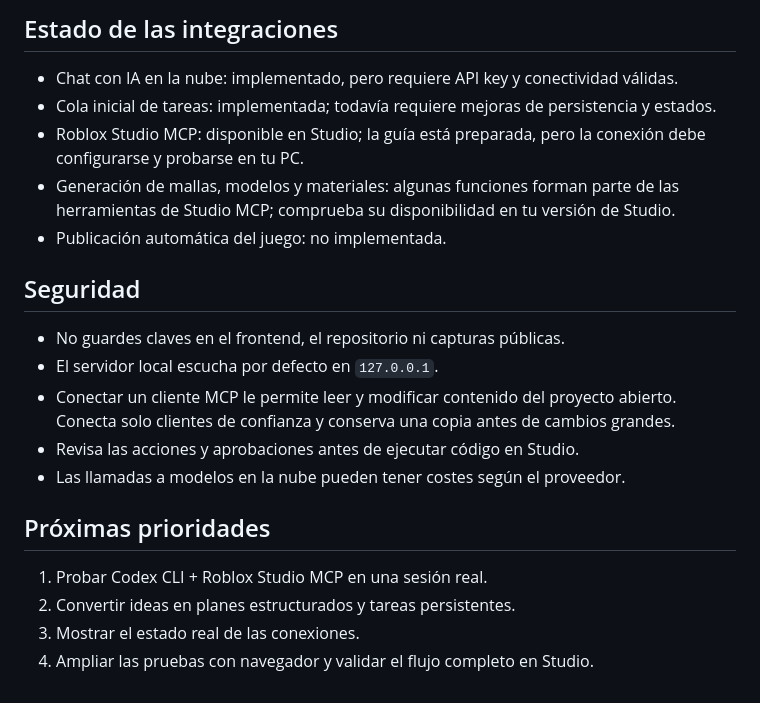
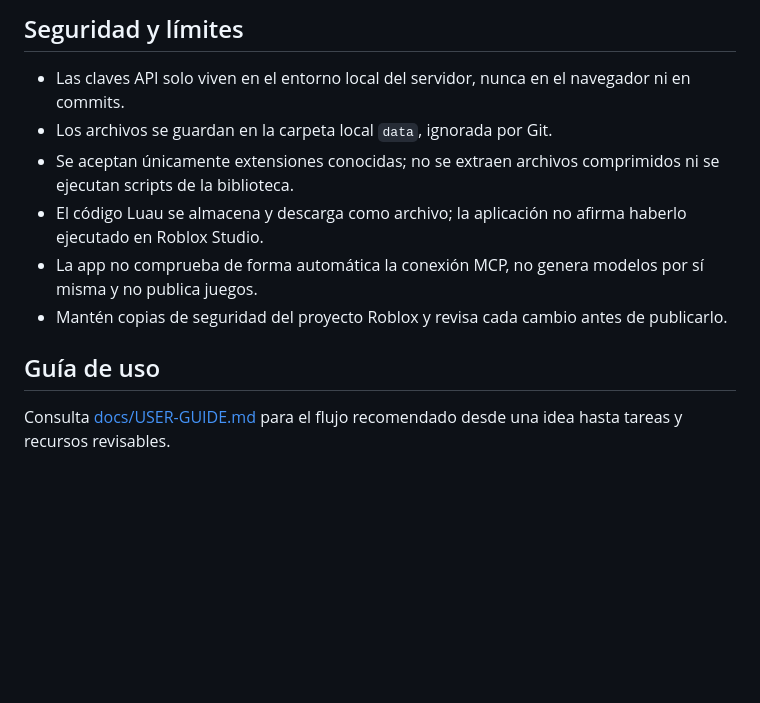
Before and after one commit to JEEM244/Creador-de-juegos-en-roblox, a Markdown page: README.md, the part around one of its changes. GitHub-like rendering; blank space fills up the shorter version.

```diff
--- a/README.md
+++ b/README.md
@@ -44,20 +52,11 @@ El MCP de Studio utiliza transporte local `stdio`. Esta aplicación web **todav
 
-## Estado de las integraciones
-- Chat con IA en la nube: implementado, pero requiere API key y conectividad válidas.
-- Cola inicial de tareas: implementada; todavía requiere mejoras de persistencia y estados.
-- Roblox Studio MCP: disponible en Studio; la guía está preparada, pero la conexión debe configurarse y probarse en tu PC.
-- Generación de mallas, modelos y materiales: algunas funciones forman parte de las herramientas de Studio MCP; comprueba su disponibilidad en tu versión de Studio.
-- Publicación automática del juego: no implementada.
+## Seguridad y límites
+- Las claves API solo viven en el entorno local del servidor, nunca en el navegador ni en commits.
+- Los archivos se guardan en la carpeta local `data`, ignorada por Git.
+- Se aceptan únicamente extensiones conocidas; no se extraen archivos comprimidos ni se ejecutan scripts de la biblioteca.
+- El código Luau se almacena y descarga como archivo; la aplicación no afirma haberlo ejecutado en Roblox Studio.
+- La app no comprueba de forma automática la conexión MCP, no genera modelos por sí misma y no publica juegos.
+- Mantén copias de seguridad del proyecto Roblox y revisa cada cambio antes de publicarlo.
 
-## Seguridad
-- No guardes claves en el frontend, el repositorio ni capturas públicas.
-- El servidor local escucha por defecto en `127.0.0.1`.
-- Conectar un cliente MCP le permite leer y modificar contenido del proyecto abierto. Conecta solo clientes de confianza y conserva una copia antes de cambios grandes.
-- Revisa las acciones y aprobaciones antes de ejecutar código en Studio.
-- Las llamadas a modelos en la nube pueden tener costes según el proveedor.
-
-## Próximas prioridades
-1. Probar Codex CLI + Roblox Studio MCP en una sesión real.
-2. Convertir ideas en planes estructurados y tareas persistentes.
-3. Mostrar el estado real de las conexiones.
-4. Ampliar las pruebas con navegador y validar el flujo completo en Studio.
+## Guía de uso
+Consulta [docs/USER-GUIDE.md](docs/USER-GUIDE.md) para el flujo recomendado desde una idea hasta tareas y recursos revisables.
```
Also changed, not shown: other parts of README.md (+32 -24 lines).
